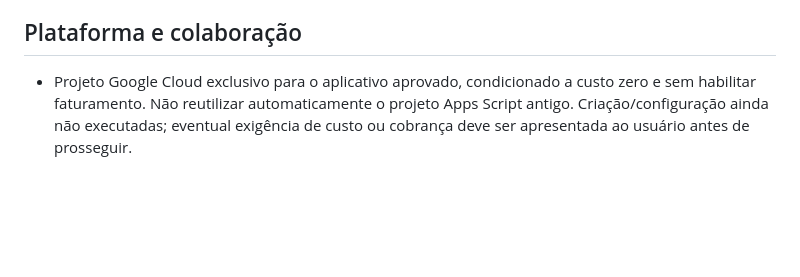
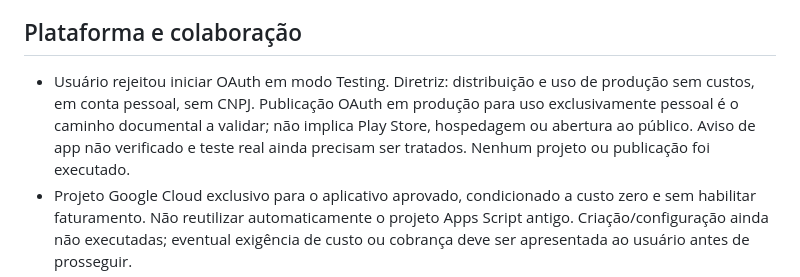
Before and after one commit to Yuri-Medeiros/App-Controle-Financeiro, a Markdown page: DECISOES.md, the part around the change. Drawn GitHub-style; blank space fills up the shorter version.

Commit message:
Record personal zero-cost production requirement and rejection of Testing

```diff
--- a/DECISOES.md
+++ b/DECISOES.md
@@ -19,6 +19,7 @@
 
 ## Plataforma e colaboração
 
+- Usuário rejeitou iniciar OAuth em modo Testing. Diretriz: distribuição e uso de produção sem custos, em conta pessoal, sem CNPJ. Publicação OAuth em produção para uso exclusivamente pessoal é o caminho documental a validar; não implica Play Store, hospedagem ou abertura ao público. Aviso de app não verificado e teste real ainda precisam ser tratados. Nenhum projeto ou publicação foi executado.
 - Projeto Google Cloud exclusivo para o aplicativo aprovado, condicionado a custo zero e sem habilitar faturamento. Não reutilizar automaticamente o projeto Apps Script antigo. Criação/configuração ainda não executadas; eventual exigência de custo ou cobrança deve ser apresentada ao usuário antes de prosseguir.
 - Permissão de backup financeiro aprovada: `https://www.googleapis.com/auth/drive.appdata`, limitada à área privada do aplicativo no Drive. Não concede acesso aos demais arquivos. O arquivo criptografado de recuperação da chave de assinatura será tratado separadamente, pois precisa ser acessível fora do app. Concessão OAuth e testes ainda pendentes.
 - Permissão Gmail aprovada: `https://www.googleapis.com/auth/gmail.readonly`, para leitura de e-mails e anexos, sem modificar ou excluir mensagens. Usuário informado de que os filtros financeiros do app não restringem o alcance da permissão, que permite leitura de toda a caixa. Concessão OAuth real e testes ainda pendentes.
```
